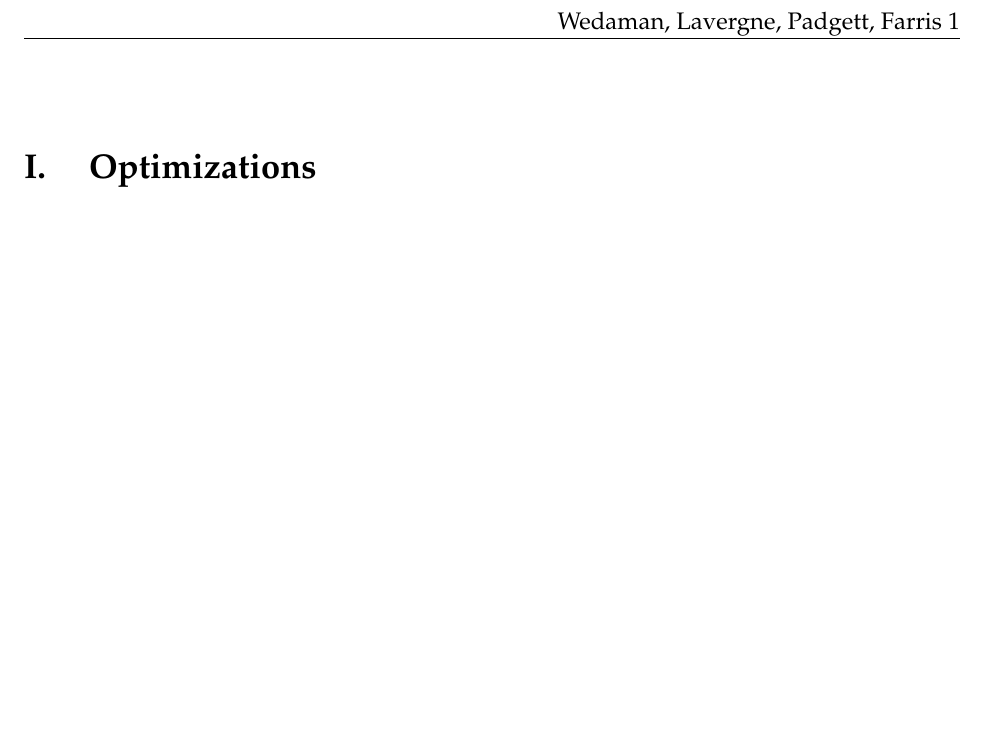
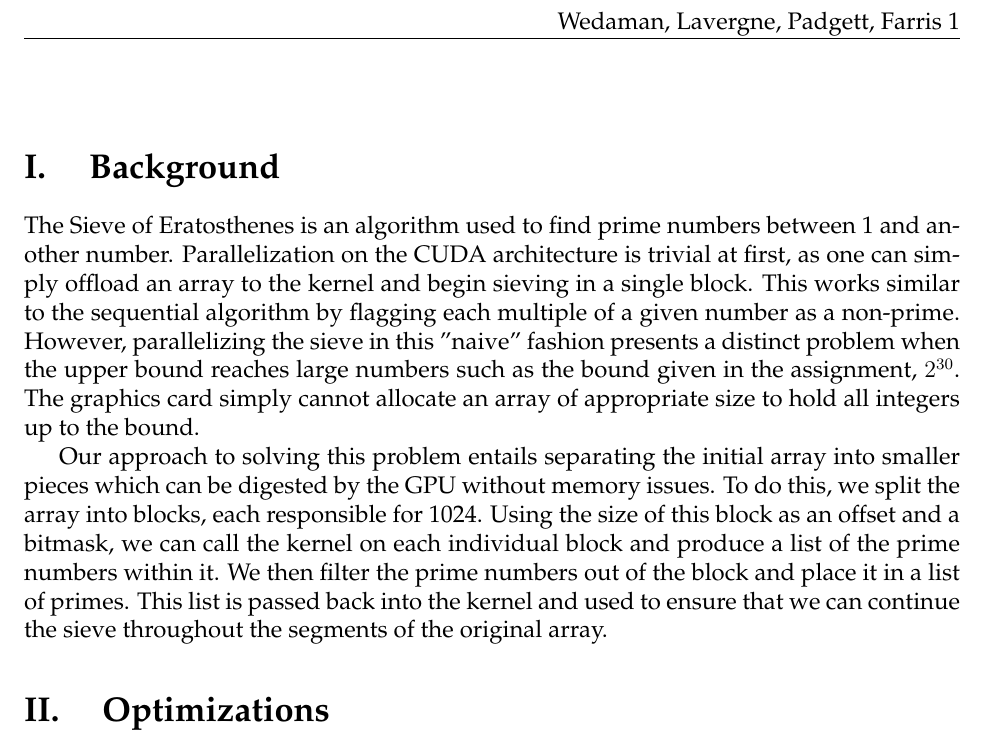
Before and after one commit to Markues/UC-CS668-Parallel-Computing-Labs-2011, a LaTeX document (Lab2-reduction/report/report.tex): part of page 2 of 2, cut so that both start at the same text, the shorter picture padded with empty space. Compiled offline with pdfLaTeX.

Commit message:
Added background and...depth!

```diff
--- a/Lab2-reduction/report/report.tex
+++ b/Lab2-reduction/report/report.tex
@@ -16,6 +16,11 @@
 
 \def\thesection{\Roman{section}.}
 \hfill \\
+\section{ Background }
+	The Sieve of Eratosthenes is an algorithm used to find prime numbers between 1 and another number.  Parallelization on the CUDA architecture is trivial at first, as one can simply offload an array to the kernel and begin sieving in a single block.  This works similar to the sequential algorithm by flagging each multiple of a given number as a non-prime.  However, parallelizing the sieve in this "naive" fashion presents a distinct problem when the upper bound reaches large numbers such as the bound given in the assignment, $2^{30}$.  The graphics card simply cannot allocate an array of appropriate size to hold all integers up to the bound.
+
+Our approach to solving this problem entails separating the initial array into smaller pieces which can be digested by the GPU without memory issues.  To do this, we split the array into blocks, each responsible for 1024.  Using the size of this block as an offset and a bitmask, we can call the kernel on each individual block and produce a list of the prime numbers within it.  We then filter the prime numbers out of the block and place it in a list of primes.  This list is passed back into the kernel and used to ensure that we can continue the sieve throughout the segments of the original array.
+
 \section{ Optimizations }
 \begin{enumerate}[1.]
 
```
